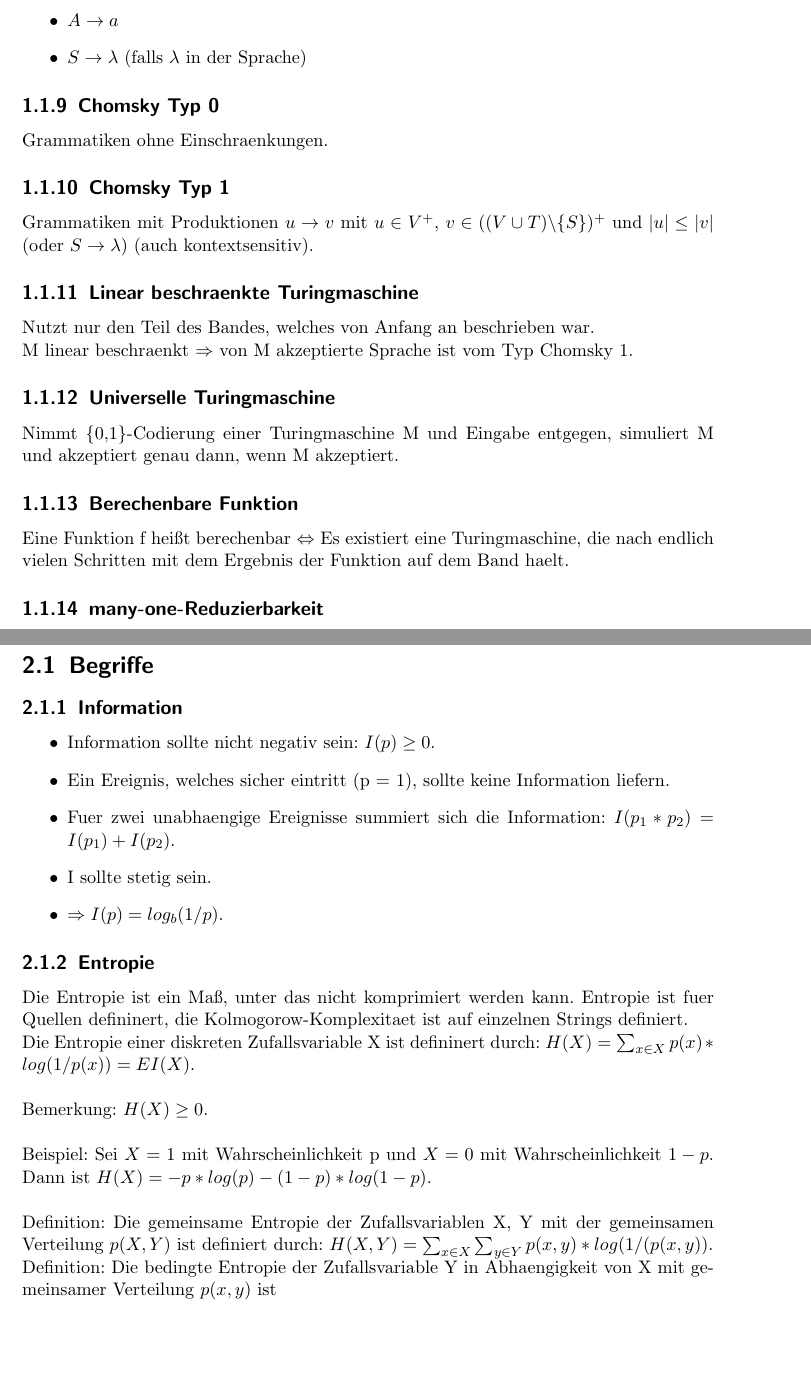
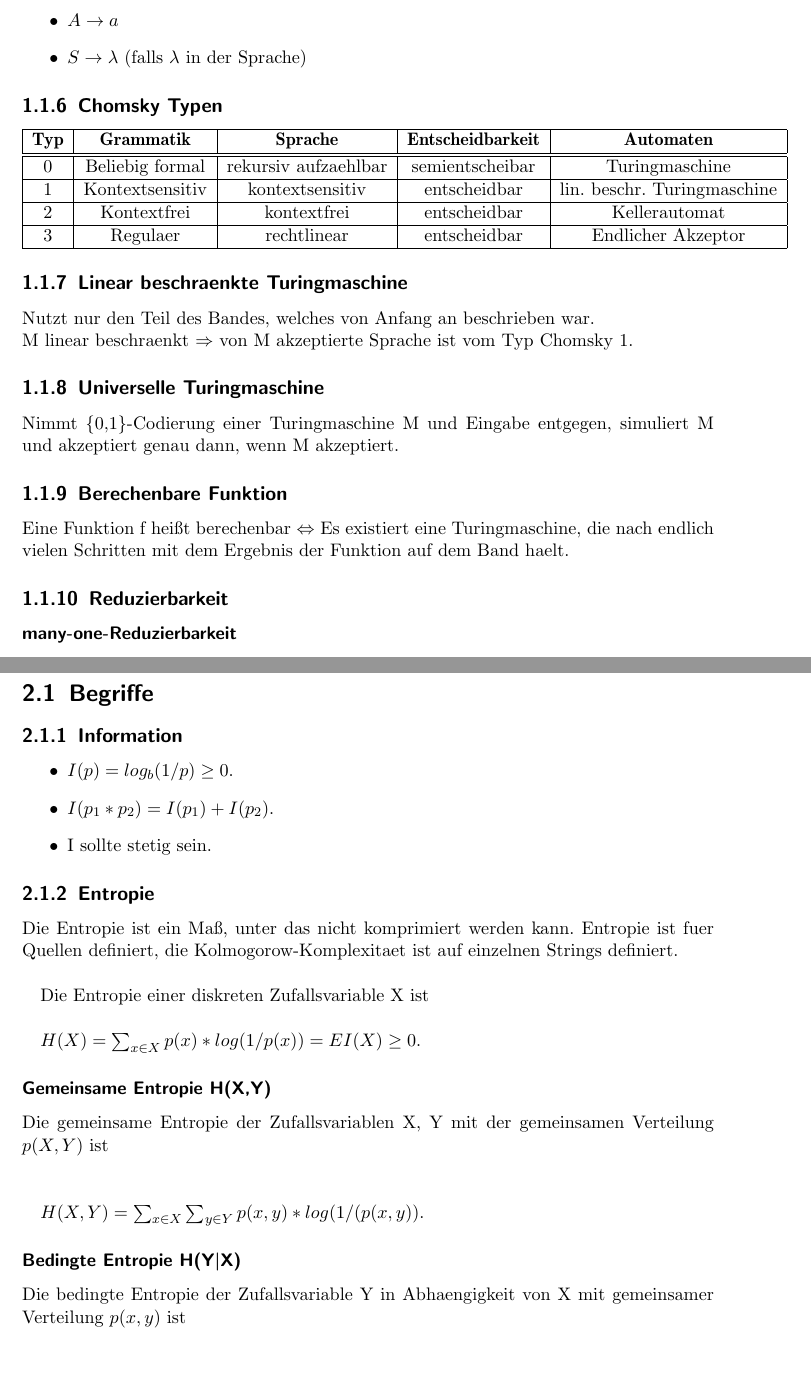
Before and after one commit to bananen/tgi12-13, a LaTeX document (tgi_zusammenfassung.tex): two parts of pages 5 and 10 of 14 before the commit and two parts of pages 5 and 9 of 12 after it, joined at a grey line, cut so that both start at the same text, the shorter picture padded with empty space. Compiled offline with pdfLaTeX.

Commit message:
Verkuerzt, besser gegliedert, Tabelle fuer Chomsky-Typen eingefuegt

```diff
--- a/tgi.tex
+++ b/tgi_zusammenfassung.tex
@@ -62,11 +61,22 @@ Eine Grammatik ist in Chomsky-Normalform, wenn jede Produktion eine der folgende
 	\item $S \rightarrow \lambda$ (falls $\lambda$ in der Sprache)
 \end{itemize}
 
-\subsection{Chomsky Typ 0}
-Grammatiken ohne Einschraenkungen.
+\subsection{Chomsky Typen}
 
-\subsection{Chomsky Typ 1}
-Grammatiken mit Produktionen $u \rightarrow v$ mit $u \in V^+$, $v \in ((V \cup T) \textbackslash \{S\})^+$ und $|u| \le |v|$ (oder $S \rightarrow \lambda$) (auch kontextsensitiv).
+\begin{tabular}{|c|c|c|c|c|}
+\hline
+\textbf{Typ} & \textbf{Grammatik} & \textbf{Sprache} & \textbf{Entscheidbarkeit} & \textbf{Automaten}\\
+\hline
+\hline
+0 & Beliebig formal & rekursiv aufzaehlbar & semientscheibar & Turingmaschine\\
+\hline
+1 & Kontextsensitiv & kontextsensitiv & entscheidbar & lin. beschr. Turingmaschine\\
+\hline
+2 & Kontextfrei & kontextfrei & entscheidbar & Kellerautomat\\
+\hline
+3 & Regulaer & rechtlinear & entscheidbar & Endlicher Akzeptor\\
+\hline
+\end{tabular}
 
 \subsection{Linear beschraenkte Turingmaschine}
 Nutzt nur den Teil des Bandes, welches von Anfang an beschrieben war.\\
@@ -78,7 +88,8 @@ Nimmt \{0,1\}-Codierung einer Turingmaschine M und Eingabe entgegen, simuliert M
 \subsection{Berechenbare Funktion}
 Eine Funktion f heißt berechenbar $\Leftrightarrow$ Es existiert eine Turingmaschine, die nach endlich vielen Schritten mit dem Ergebnis der Funktion auf dem Band haelt.
 
-\subsection{many-one-Reduzierbarkeit}
+\subsection{Reduzierbarkeit}
+\subsubsection{many-one-Reduzierbarkeit}
 Eine Sprache A heißt many-one-reduzierbar auf die Sprache B ($A \le_m B$), falls eine berechenbare Funktion existiert mit:\\
 $\forall w \in \Sigma^*: w \in A \Leftrightarrow f(w) \in B$\\
 B heißt dann schwieriger als A.\\
@@ -173,23 +177,30 @@ Gegeben sei ein dlog-Problem $(g, y)$, so koennen wir ein zufaelliges r wahlen u
 
 \subsection{Information}
 \begin{itemize}
-	\item Information sollte nicht negativ sein: $I(p) \ge 0$.
-	\item Ein Ereignis, welches sicher eintritt (p = 1), sollte keine Information liefern.
-	\item Fuer zwei unabhaengige Ereignisse summiert sich die Information: $I(p_1*p_2) = I(p_1) + I(p_2)$.
+	\item $I(p) = log_b(1/p) \ge 0$.
+	\item $I(p_1*p_2) = I(p_1) + I(p_2)$.
 	\item I sollte stetig sein.
-	\item $\Rightarrow I(p) = log_b(1/p)$.
 \end{itemize}
 
 \subsection{Entropie}
-Die Entropie ist ein Maß, unter das nicht komprimiert werden kann. Entropie ist fuer Quellen defininert, die Kolmogorow-Komplexitaet ist auf einzelnen Strings definiert.\\
-Die Entropie einer diskreten Zufallsvariable X ist defininert durch: $H(X) = \sum_{x \in X}p(x)*log(1/p(x)) = EI(X)$.\\\\
-Bemerkung: $H(X) \ge 0$.\\\\
-Beispiel: Sei $X=1$ mit Wahrscheinlichkeit p und $X=0$ mit Wahrscheinlichkeit $1-p$. Dann ist $H(X) = -p*log(p) - (1-p)*log(1-p)$.\\\\
-Definition: Die gemeinsame Entropie der Zufallsvariablen X, Y mit der gemeinsamen Verteilung $p(X,Y)$ ist definiert durch: $H(X,Y) = \sum_{x \in X}\sum_{y \in Y}p(x,y)*log(1/(p(x,y))$.\\
-Definition: Die bedingte Entropie der Zufallsvariable Y in Abhaengigkeit von X mit gemeinsamer Verteilung $p(x,y)$ ist\\
+Die Entropie ist ein Maß, unter das nicht komprimiert werden kann. Entropie ist fuer Quellen definiert, die Kolmogorow-Komplexitaet ist auf einzelnen Strings definiert.\\
+
+Die Entropie einer diskreten Zufallsvariable X ist\\
+
+$H(X) = \sum_{x \in X}p(x)*log(1/p(x)) = EI(X) \ge 0$.
+
+\subsubsection{Gemeinsame Entropie H(X,Y)}
+Die gemeinsame Entropie der Zufallsvariablen X, Y mit der gemeinsamen Verteilung $p(X,Y)$ ist\\\\
+
+$H(X,Y) = \sum_{x \in X}\sum_{y \in Y}p(x,y)*log(1/(p(x,y))$.
+
+\subsubsection{Bedingte Entropie H(Y|X)}
+Die bedingte Entropie der Zufallsvariable Y in Abhaengigkeit von X mit gemeinsamer Verteilung $p(x,y)$ ist\\\\
+
 $H(Y|X) = \sum_{x \in X}p(x)*H(Y|X = x)\\
 = -\sum_X p(x)*\sum_Y p(y|x)*log(p(y|x))\\
-= -\sum_X \sum_Y p(x,y)*log(p(y|x))$.\\\\
+= -\sum_X \sum_Y p(x,y)*log(p(y|x))$.\\
+
 Es gilt $H(X,Y) = H(X) + H(Y|X) = H(Y) + H(X|Y)$.\\
 Es gilt $H((X,Y)|Z) = H(X|Z) + H(Y|X,Y)$.
 
```
Also changed, not shown: tgi_zusammenfassung.tex (40 more changed lines).
